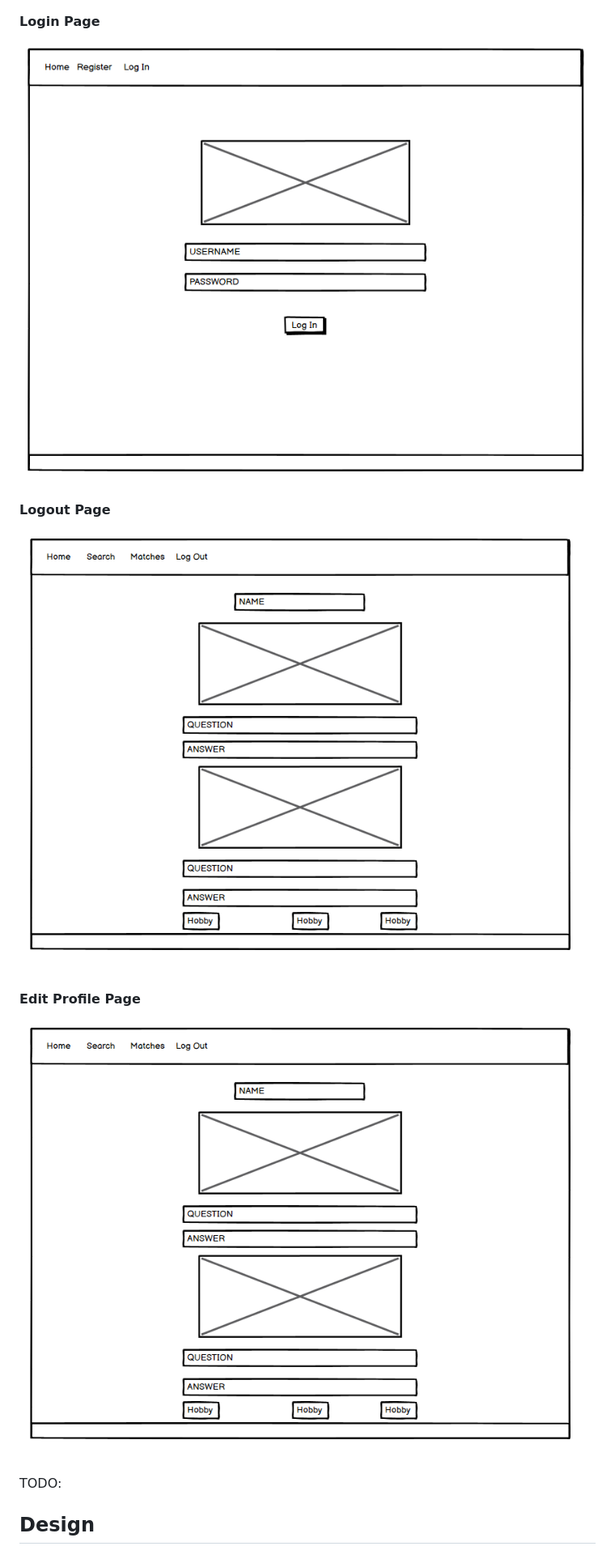
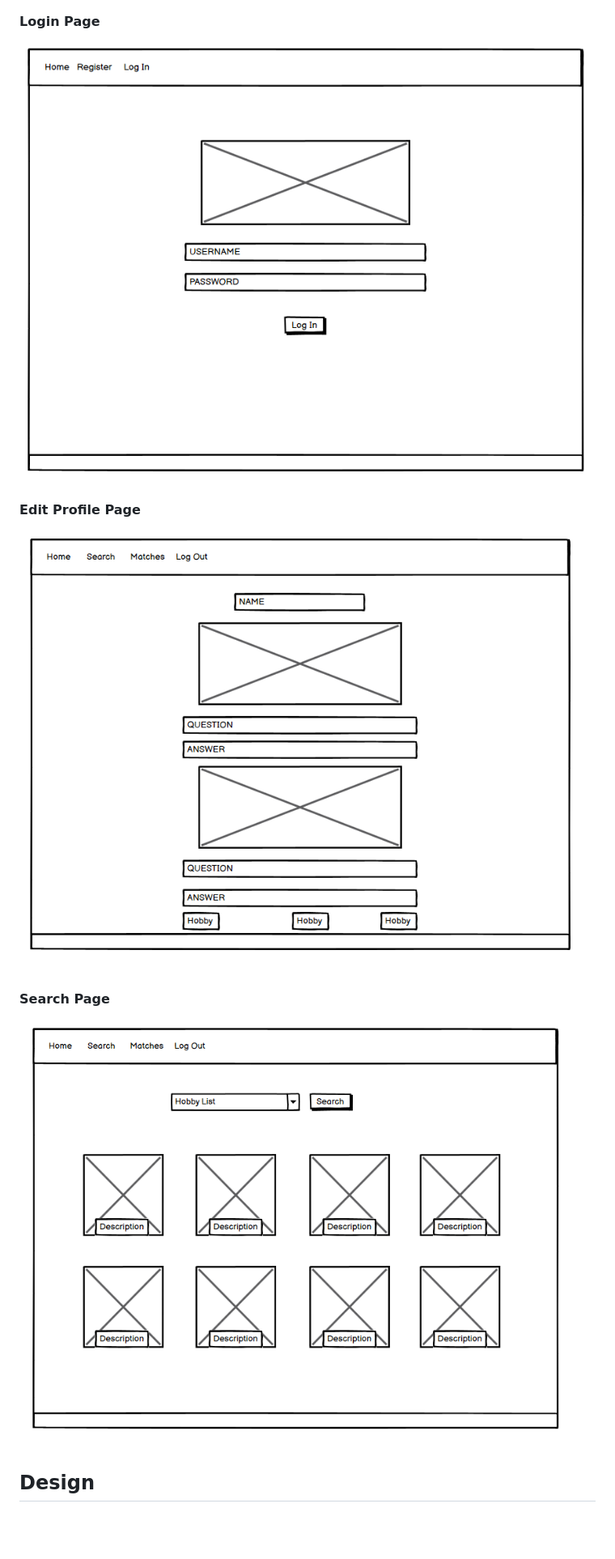
Before and after one commit to Loudotcom/love.exe, a Markdown page: README.md, the part around the change printed below. Shown: that part at 81% size. Rendered like a GitHub page; pictures changed too: docs/wireframes/logout.png (deleted), docs/wireframes/search.png (added); blank space fills up the shorter version.

```diff
--- a/README.md
+++ b/README.md
@@ -88,16 +100,14 @@ text
 
 #### Login Page
 
-![Login Page](docs/wireframes/login.png)
-
-#### Logout Page
-
-![Logout Page](docs/wireframes/logout.png)
+![Login](docs/wireframes/login.png)
 
 #### Edit Profile Page
 
-![Edit Profile](docs/wireframes/edit-profile.png)
+![Edit Profile](docs/wireframes/profile.png)
 
-TODO:
+#### Search Page
+
+![alt text](docs/wireframes/search.png)
 
 ## Design
```
Also changed, not shown: other parts of README.md (+53 -47 lines), docs/wireframes/landing.png (renamed from docs/wireframes/landing-page.png), docs/wireframes/profile.png (renamed from docs/wireframes/edit-profile.png).
